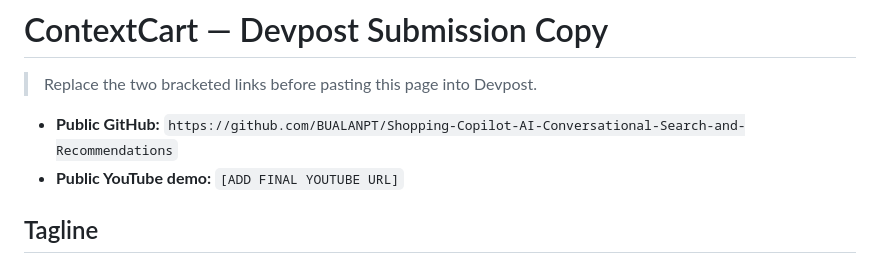
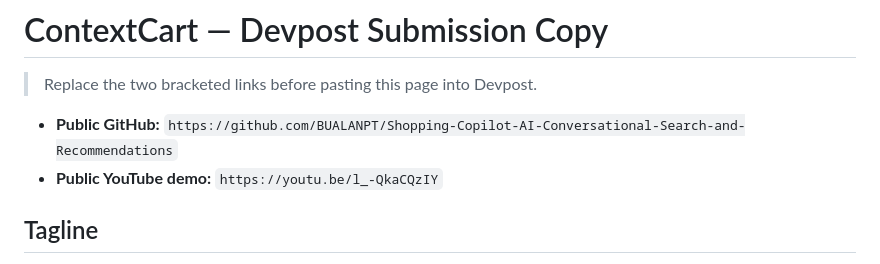
Before and after one commit to BUALANPT/Shopping-Copilot-AI-Conversational-Search-and-Recommendations, a Markdown page: docs/DEVPOST_DESCRIPTION.md, the part around the change. GitHub-like rendering.

```diff
--- a/docs/DEVPOST_DESCRIPTION.md
+++ b/docs/DEVPOST_DESCRIPTION.md
@@ -3,7 +3,7 @@
 > Replace the two bracketed links before pasting this page into Devpost.
 
 - **Public GitHub:** `https://github.com/BUALANPT/Shopping-Copilot-AI-Conversational-Search-and-Recommendations`
-- **Public YouTube demo:** `[ADD FINAL YOUTUBE URL]`
+- **Public YouTube demo:** `https://youtu.be/l_-QkaCQzIY`
 
 ## Tagline
 
```
